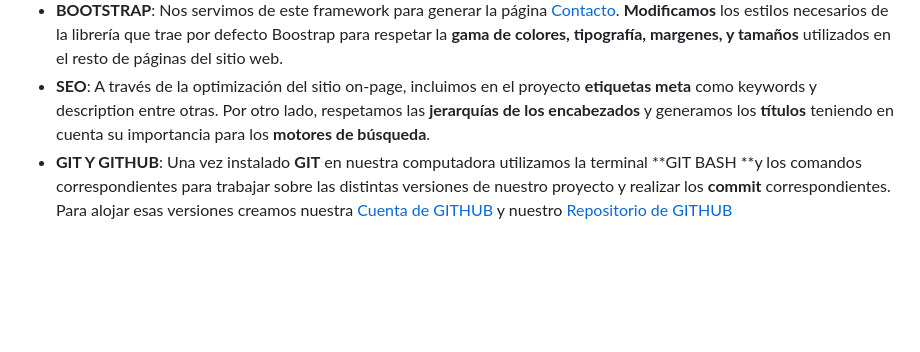
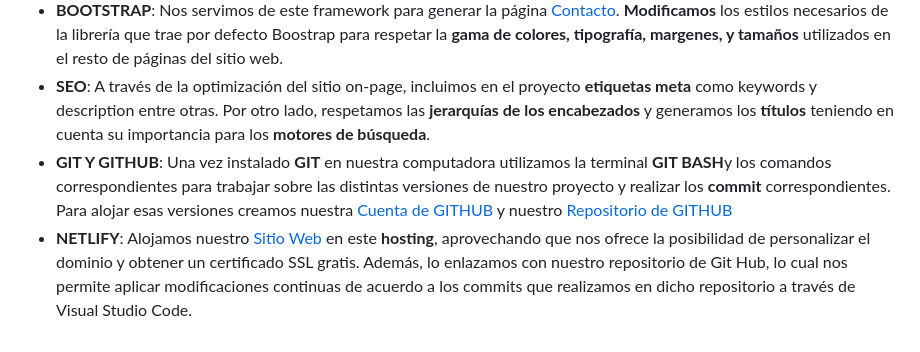
Before and after one commit to Facundo2244/proyecto-desarrollo-web-coderhouse, a Markdown page: README.md, the part around the change. GitHub-like rendering; blank space fills up the shorter version.

```diff
--- a/README.md
+++ b/README.md
@@ -13,4 +13,5 @@
 - **CANVA**: Mediante sus utilidades de diseño **optimizamos todas las imágenes** para un mejor funcionamiento de nuestra web. Además, realizamos un  [Presupuesto](https://www.canva.com/design/DAF0WUHiSOQ/CvaSkxeBZkpwuqss0kf6Fw/edit?utm_content=DAF0WUHiSOQ&utm_campaign=designshare&utm_medium=link2&utm_source=sharebutton "Presupuesto hecho en Canva") de práctica teniendo en cuenta las herramientas utilizadas en el proyecto.
 - **BOOTSTRAP**: Nos servimos de este framework para generar la página [Contacto](https://expovillares.netlify.app/pages/contacto "Contacto"). **Modificamos** los estilos necesarios de la librería que trae por defecto Boostrap para respetar la **gama de colores, tipografía, margenes, y tamaños** utilizados en el resto de páginas del sitio web.
 - **SEO**:  A través de la optimización del sitio on-page, incluimos en el proyecto **etiquetas meta** como keywords y description entre otras. Por otro lado, respetamos las **jerarquías de los encabezados** y generamos los **títulos** teniendo en cuenta su importancia para los **motores de búsqueda**.
-- **GIT Y GITHUB**: Una vez instalado **GIT** en nuestra computadora utilizamos la terminal **GIT BASH **y los comandos correspondientes para trabajar sobre las distintas versiones de nuestro proyecto y realizar los **commit** correspondientes. Para alojar esas versiones creamos nuestra [Cuenta de GITHUB](https://github.com/Facundo2244 "CUENTA DE GITHUB") y nuestro [Repositorio de GITHUB](https://github.com/Facundo2244/proyecto-desarrollo-web-coderhouse "Repositorio de GITHUB")
+- **GIT Y GITHUB**: Una vez instalado **GIT** en nuestra computadora utilizamos la terminal **GIT BASH**y los comandos correspondientes para trabajar sobre las distintas versiones de nuestro proyecto y realizar los **commit** correspondientes. Para alojar esas versiones creamos nuestra [Cuenta de GITHUB](https://github.com/Facundo2244 "CUENTA DE GITHUB") y nuestro [Repositorio de GITHUB](https://github.com/Facundo2244/proyecto-desarrollo-web-coderhouse "Repositorio de GITHUB")
+- **NETLIFY**: Alojamos nuestro [Sitio Web](https://expovillares.netlify.app/ "Sitio Web") en este **hosting**, aprovechando que nos ofrece la posibilidad de personalizar el dominio y obtener un certificado SSL gratis. Además, lo enlazamos con nuestro repositorio de Git Hub, lo cual nos permite aplicar modificaciones continuas de acuerdo a los commits que realizamos en dicho repositorio a través de Visual Studio Code.
```
